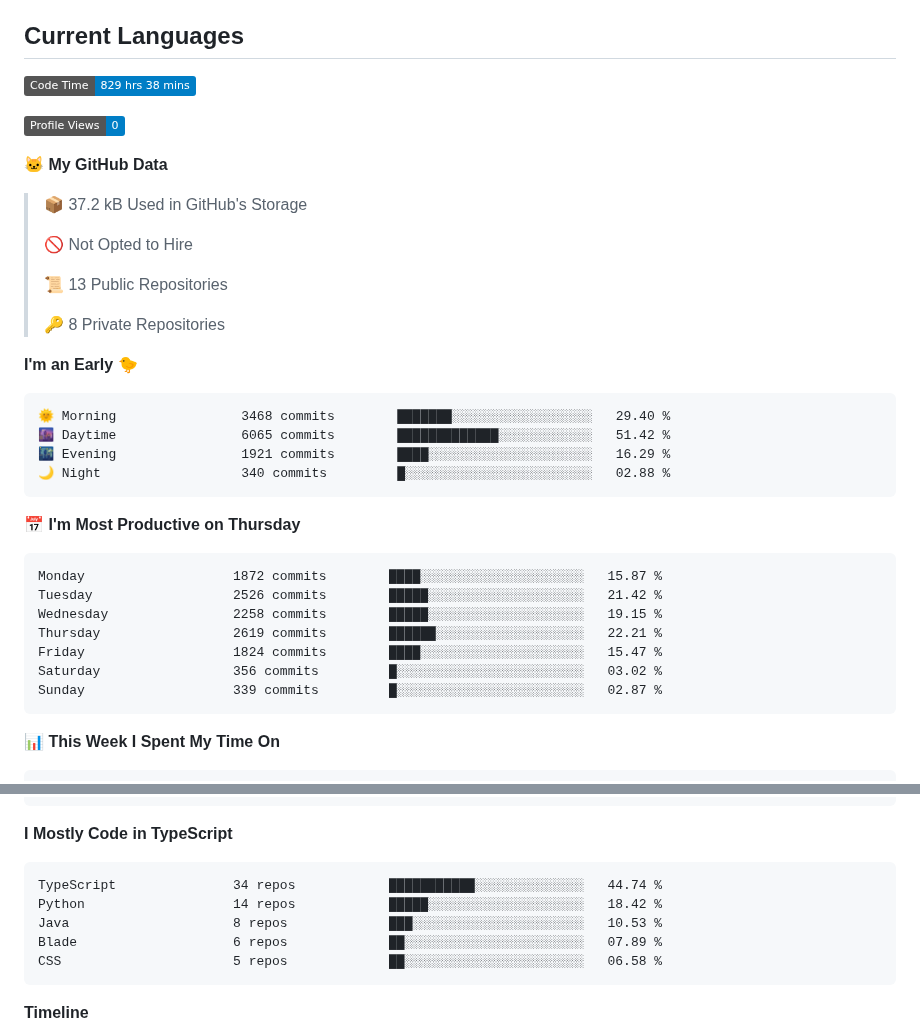
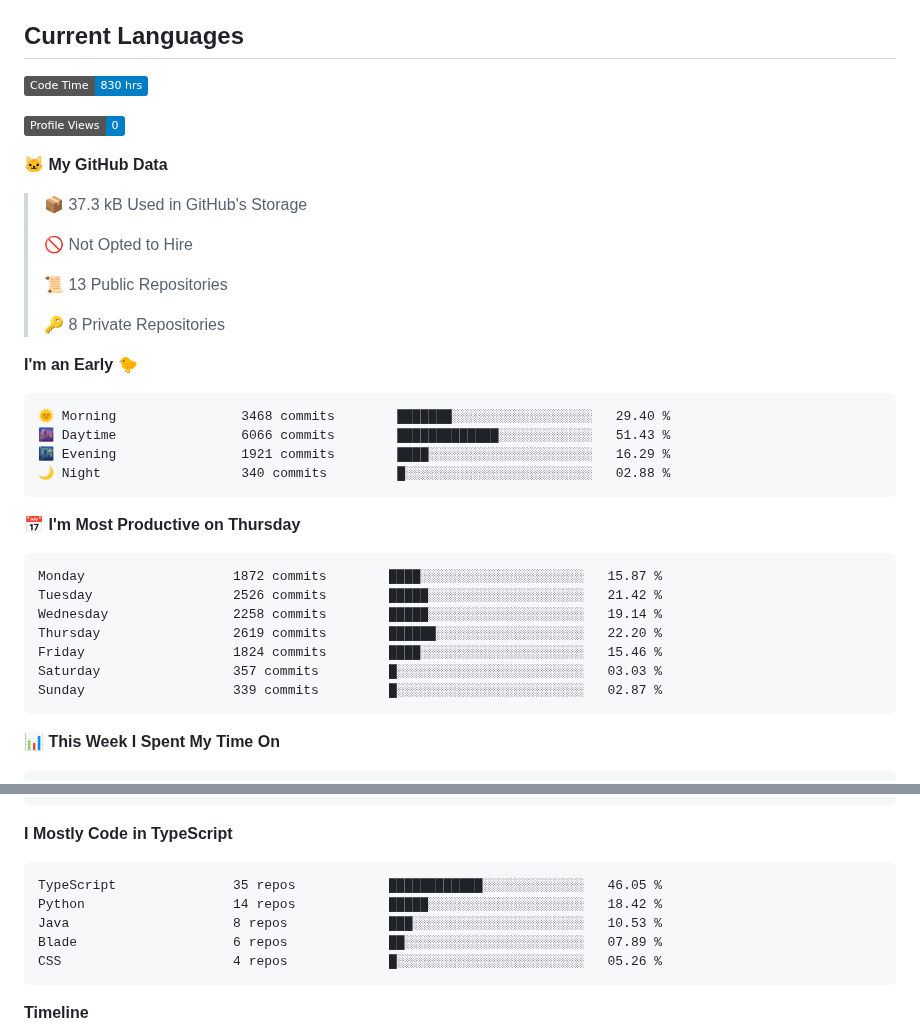
Before and after one commit to tg-alexis/tg-alexis, a Markdown page: README.md, 2 parts joined by grey strips. Drawn GitHub-style; badges without logos.

Commit message:
Updated with Dev Metrics

````diff
--- a/README.md
+++ b/README.md
@@ -13,13 +13,13 @@
 ## Current Languages
 
 <!--START_SECTION:waka-->
-![Code Time](http://img.shields.io/badge/Code%20Time-829%20hrs%2038%20mins-blue)
+![Code Time](http://img.shields.io/badge/Code%20Time-830%20hrs-blue)
 
 ![Profile Views](http://img.shields.io/badge/Profile%20Views-0-blue)
 
 **🐱 My GitHub Data**
 
-> 📦 37.2 kB Used in GitHub's Storage
+> 📦 37.3 kB Used in GitHub's Storage
  >
 > 🚫 Not Opted to Hire
  >
@@ -31,7 +31,7 @@
 
 ```text
 🌞 Morning                3468 commits        ███████░░░░░░░░░░░░░░░░░░   29.40 %
-🌆 Daytime                6065 commits        █████████████░░░░░░░░░░░░   51.42 %
+🌆 Daytime                6066 commits        █████████████░░░░░░░░░░░░   51.43 %
 🌃 Evening                1921 commits        ████░░░░░░░░░░░░░░░░░░░░░   16.29 %
 🌙 Night                  340 commits         █░░░░░░░░░░░░░░░░░░░░░░░░   02.88 %
 ```
@@ -40,10 +40,10 @@
 ```text
 Monday                   1872 commits        ████░░░░░░░░░░░░░░░░░░░░░   15.87 %
 Tuesday                  2526 commits        █████░░░░░░░░░░░░░░░░░░░░   21.42 %
-Wednesday                2258 commits        █████░░░░░░░░░░░░░░░░░░░░   19.15 %
-Thursday                 2619 commits        ██████░░░░░░░░░░░░░░░░░░░   22.21 %
-Friday                   1824 commits        ████░░░░░░░░░░░░░░░░░░░░░   15.47 %
-Saturday                 356 commits         █░░░░░░░░░░░░░░░░░░░░░░░░   03.02 %
+Wednesday                2258 commits        █████░░░░░░░░░░░░░░░░░░░░   19.14 %
+Thursday                 2619 commits        ██████░░░░░░░░░░░░░░░░░░░   22.20 %
+Friday                   1824 commits        ████░░░░░░░░░░░░░░░░░░░░░   15.46 %
+Saturday                 357 commits         █░░░░░░░░░░░░░░░░░░░░░░░░   03.03 %
 Sunday                   339 commits         █░░░░░░░░░░░░░░░░░░░░░░░░   02.87 %
 ```
 
@@ -78,11 +78,11 @@ Mac                      16 hrs 50 mins      ███████████
 **I Mostly Code in TypeScript**
 
 ```text
-TypeScript               34 repos            ███████████░░░░░░░░░░░░░░   44.74 %
+TypeScript               35 repos            ████████████░░░░░░░░░░░░░   46.05 %
 Python                   14 repos            █████░░░░░░░░░░░░░░░░░░░░   18.42 %
 Java                     8 repos             ███░░░░░░░░░░░░░░░░░░░░░░   10.53 %
 Blade                    6 repos             ██░░░░░░░░░░░░░░░░░░░░░░░   07.89 %
-CSS                      5 repos             ██░░░░░░░░░░░░░░░░░░░░░░░   06.58 %
+CSS                      4 repos             █░░░░░░░░░░░░░░░░░░░░░░░░   05.26 %
 ```
 
 
````
Also changed, not shown: other parts of README.md (+1 -1 lines), assets/bar_graph.png.
